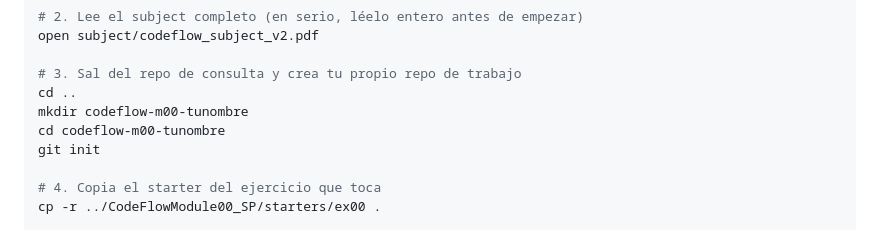
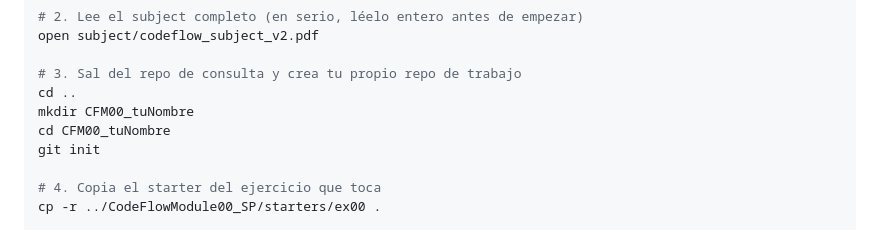
Before and after one commit to zabal42/CodeFlowModule00_SP, a Markdown page: README.md, the part around the change. Drawn GitHub-style.

Commit message:
Update directory names in README instructions

```diff
--- a/README.md
+++ b/README.md
@@ -82,8 +82,8 @@ open subject/codeflow_subject_v2.pdf
 
 # 3. Sal del repo de consulta y crea tu propio repo de trabajo
 cd ..
-mkdir codeflow-m00-tunombre
-cd codeflow-m00-tunombre
+mkdir CFM00_tuNombre
+cd CFM00_tuNombre
 git init
 
 # 4. Copia el starter del ejercicio que toca
```
